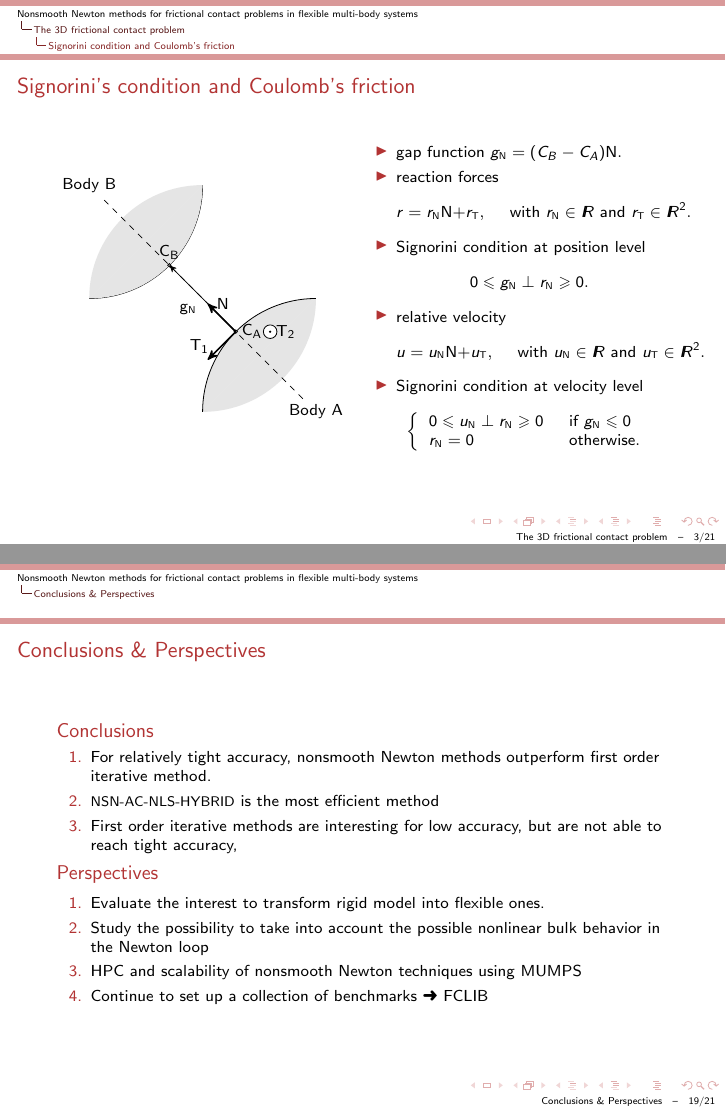
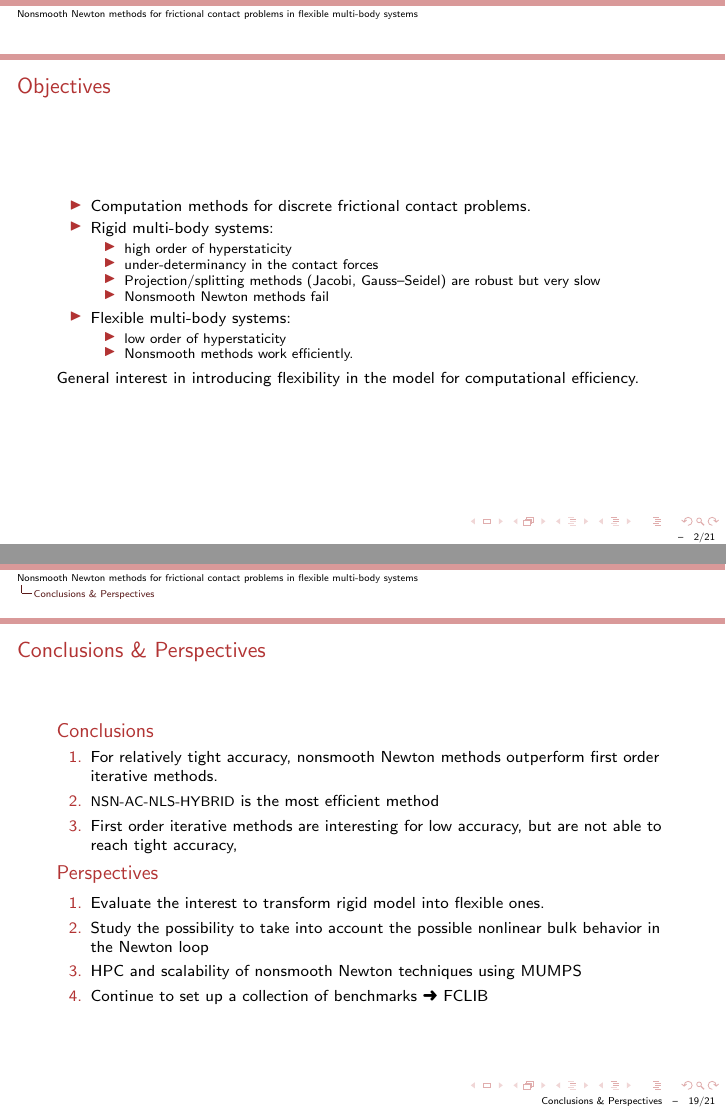
Before and after one commit to vacary/csma2017, LaTeX slides (slides/s.tex): pages 3 and 19 of 23 before the commit and pages 2 and 19 of 23 after it, joined at a grey line. Compiled offline with pdfLaTeX.

Commit message:
[slides] add Objectives slide

```diff
--- a/slides/s.tex
+++ b/slides/s.tex
@@ -92,7 +92,22 @@
 
 \begin{frame}
   \frametitle{Objectives}
-
+  \begin{itemize}
+  \item Computation methods for discrete frictional contact problems.
+  \item Rigid multi-body systems:
+    \begin{itemize}
+    \item high order of hyperstaticity
+    \item under-determinancy in the contact forces
+    \item Projection/splitting methods (Jacobi, Gauss--Seidel) are robust but very slow
+    \item Nonsmooth Newton methods fail
+    \end{itemize}
+  \item Flexible multi-body systems:
+    \begin{itemize}
+    \item low order of hyperstaticity
+    \item Nonsmooth methods work efficiently.
+    \end{itemize}
+  \end{itemize}
+  General interest in introducing flexibility in the model for computational efficiency.
 \end{frame}
 
 \include{fc3d}
@@ -118,7 +133,7 @@
 \frametitle{Conclusions \& Perspectives}
 \begin{block}{Conclusions}
   \begin{enumerate}
-  \item For relatively tight accuracy, nonsmooth Newton methods outperform first order iterative method.
+  \item For relatively tight accuracy, nonsmooth Newton methods outperform first order iterative methods.
   \item  {\sf\small NSN-AC-NLS-HYBRID} is the most efficient method
   \item First order iterative methods are interesting for low accuracy, but are not able to reach tight accuracy,
   \end{enumerate}
```
